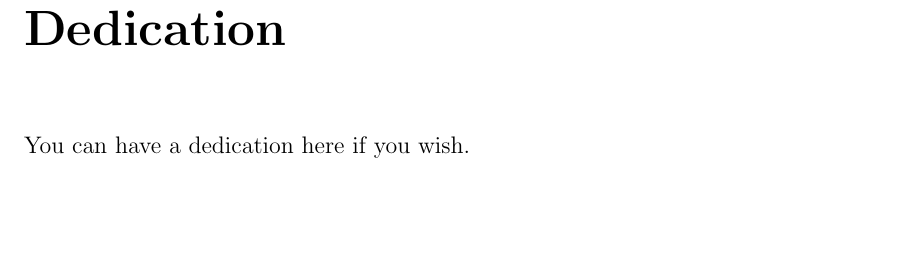
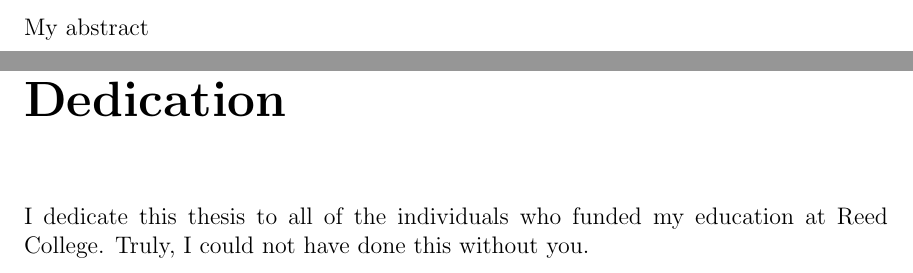
Before and after one commit to marikaswanberg/Thesis, a LaTeX thesis (Thesis/thesis.tex): part of page 15 of 74 before the commit and two parts of pages 13 and 15 of 74 after it, the two joined at a grey line, cut at the place of the change, the shorter picture padded with empty space. Compiled offline with pdfLaTeX.

Commit message:
Wrote dedication

```diff
--- a/Thesis/thesis.tex
+++ b/Thesis/thesis.tex
@@ -144,11 +144,12 @@
 
 % The abstract is not required if you're writing a creative thesis (but aren't they all?)
 % If your abstract is longer than a page, there may be a formatting issue.
-    \chapter*{Abstract}
-%	The preface pretty much says it all.
+  \chapter*{Abstract}
+My abstract
 
-	\chapter*{Dedication}
-	You can have a dedication here if you wish.
+\chapter*{Dedication}
+
+I dedicate this thesis to all of the individuals who funded my education at Reed College. Truly, I could not have done this without you.
 
   \mainmatter % here the regular arabic numbering starts
   \pagestyle{fancyplain} % turns page numbering back on
```
Also changed, not shown: Thesis/thesis.pdf.
